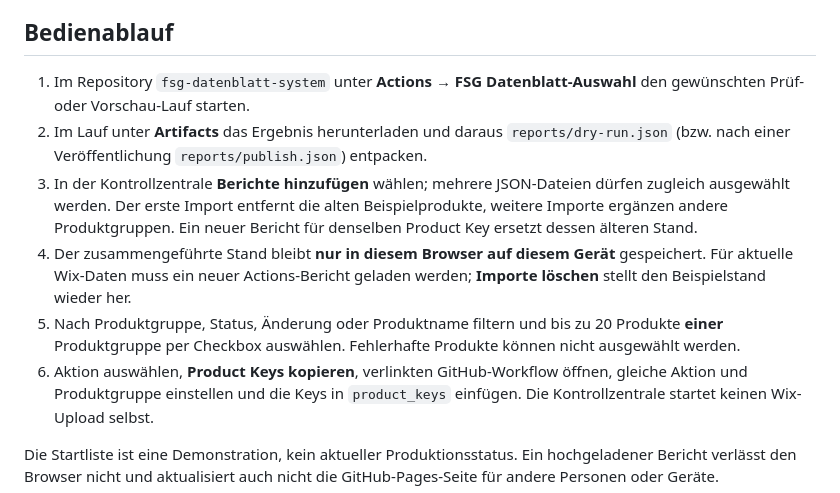
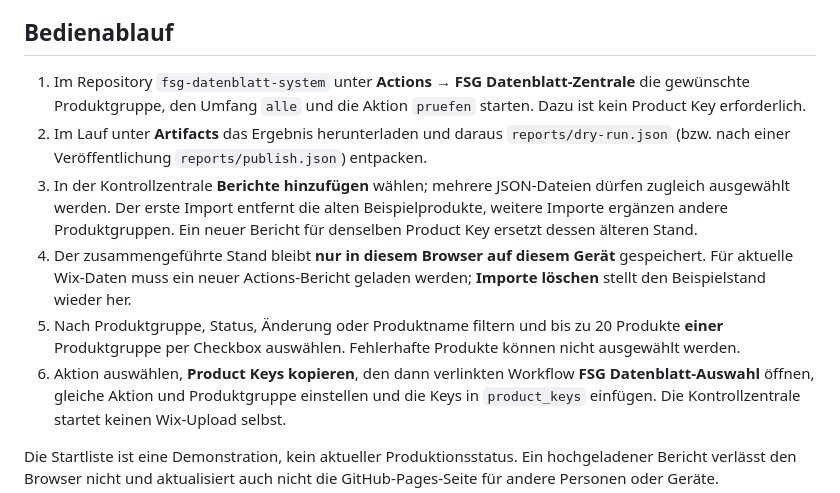
Before and after one commit to dahahn1980/fsg-datenblatt-control-center, a Markdown page: README.md, the part around the change. GitHub-like rendering.

Commit message:
Document full-group report as the starting point for the Control Center

```diff
--- a/README.md
+++ b/README.md
@@ -37,8 +37,9 @@ Neigungssensoren). Ein neuer GitHub-Actions-Lauf aktualisiert diese Datei nicht.
 
 ## Bedienablauf
 
-1. Im Repository `fsg-datenblatt-system` unter **Actions → FSG Datenblatt-Auswahl**
-   den gewünschten Prüf- oder Vorschau-Lauf starten.
+1. Im Repository `fsg-datenblatt-system` unter **Actions → FSG Datenblatt-Zentrale**
+   die gewünschte Produktgruppe, den Umfang `alle` und die Aktion `pruefen`
+   starten. Dazu ist kein Product Key erforderlich.
 2. Im Lauf unter **Artifacts** das Ergebnis herunterladen und daraus
    `reports/dry-run.json` (bzw. nach einer Veröffentlichung `reports/publish.json`)
    entpacken.
@@ -52,7 +53,8 @@ Neigungssensoren). Ein neuer GitHub-Actions-Lauf aktualisiert diese Datei nicht.
 5. Nach Produktgruppe, Status, Änderung oder Produktname filtern und bis zu 20
    Produkte **einer** Produktgruppe per Checkbox auswählen. Fehlerhafte
    Produkte können nicht ausgewählt werden.
-6. Aktion auswählen, **Product Keys kopieren**, verlinkten GitHub-Workflow öffnen,
+6. Aktion auswählen, **Product Keys kopieren**, den dann verlinkten Workflow
+   **FSG Datenblatt-Auswahl** öffnen,
    gleiche Aktion und Produktgruppe einstellen und die Keys in `product_keys`
    einfügen. Die Kontrollzentrale startet keinen Wix-Upload selbst.
 
```
